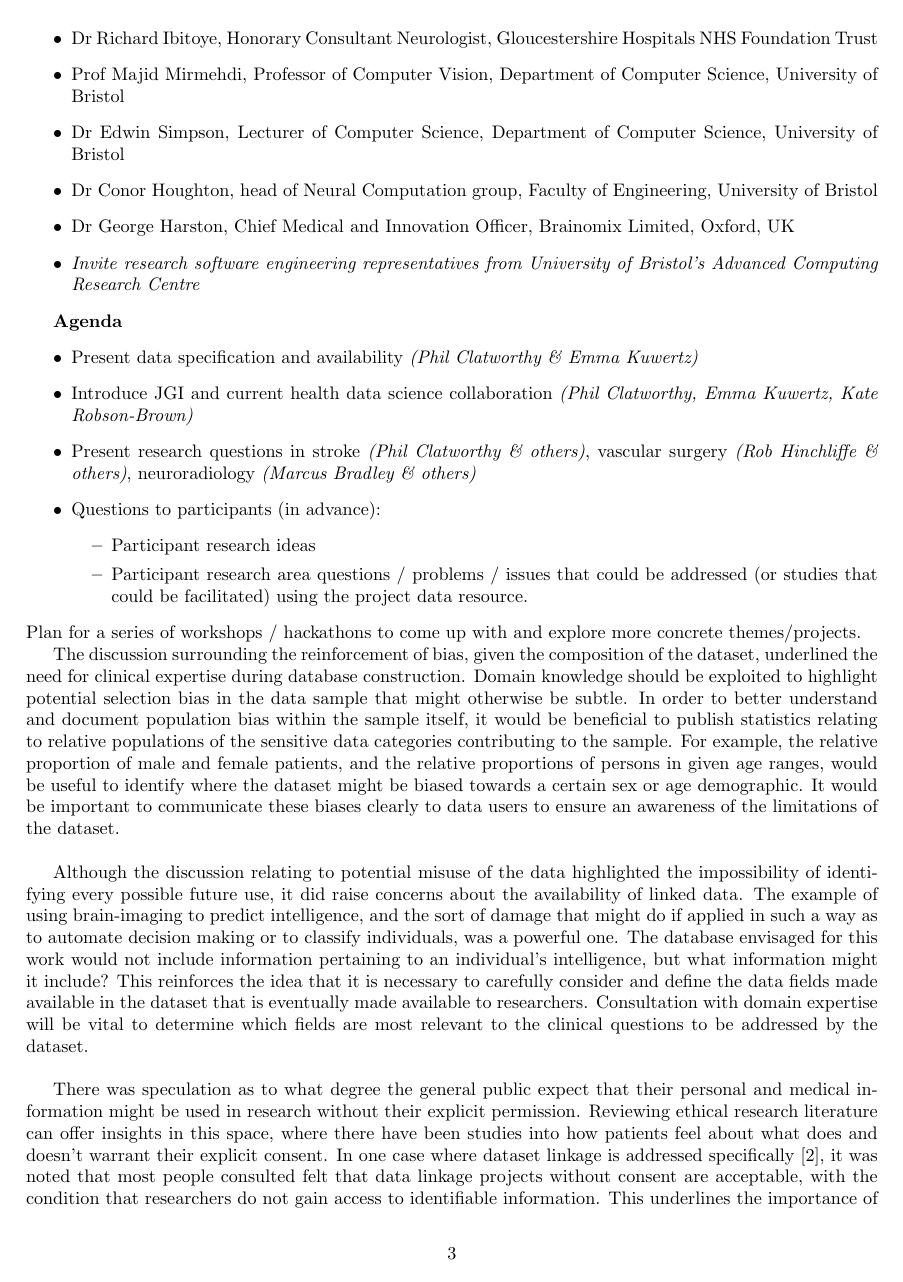
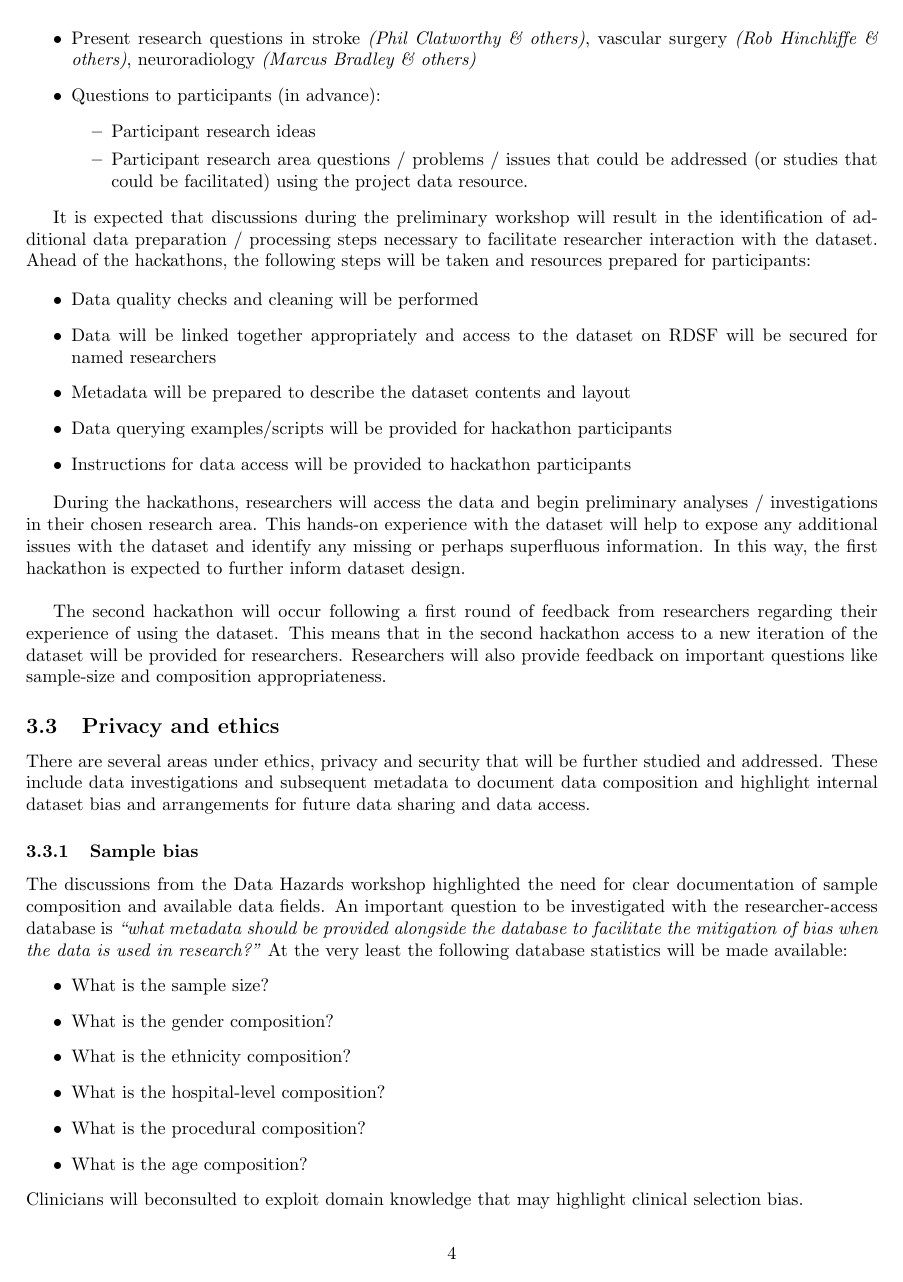
Before and after one commit to ekuw/ClinicalImagingDataScience, a LaTeX document (docs/project_report_EBI.tex): page 3 of 4 before the commit and page 4 of 5 after it. Compiled offline with pdfLaTeX.

Commit message:
update text

```diff
--- a/docs/project_report_EBI.tex
+++ b/docs/project_report_EBI.tex
@@ -178,43 +215,26 @@ data offering and scope use cases and collaborative pursuits.
     the project data resource.
   \end{itemize}
 \end{itemize}
-    Plan for a series of workshops / hackathons to come up with and explore more concrete themes/projects.
 
-The discussion surrounding the reinforcement of bias, given the
-composition of the dataset, underlined the need for clinical expertise
-during database construction. Domain knowledge should be exploited to
-highlight potential selection bias in the data sample that might
-otherwise be subtle. In order to better understand and document
-population bias within the sample itself, it would be beneficial to
-publish statistics relating to relative populations of the sensitive data
-categories contributing to the sample. For example, the relative
-proportion of male and female patients, and the relative proportions
-of persons in given age ranges, would be useful to identify where the dataset might be biased towards a certain
-sex or age demographic.
-It would be important to communicate these biases clearly to data
-users to ensure an awareness of the limitations of the dataset.\\
+It is expected that discussions during the preliminary workshop will
+result in the identification of additional data preparation /
+processing steps necessary to facilitate researcher interaction with
+the dataset. Ahead of the hackathons, the following steps will be
+taken and resources
+prepared for participants:
 
-Although the discussion relating to potential misuse of the data
-highlighted the impossibility of identifying every possible future
-use, it did raise concerns about the availability of linked data.
-The example of using brain-imaging to predict intelligence, and the
-sort of damage that might do if applied in such a way as to automate
-decision making or to classify individuals, was a powerful one. The
-database envisaged for this work would not include information
-pertaining to an individual's intelligence, but what information might
-it include? This reinforces the idea that it is necessary to carefully
-consider and define the data fields made available in the dataset that
-is eventually made available to researchers. Consultation with
-domain expertise will be vital to determine which fields are most
-relevant to the clinical questions to be addressed by the dataset.\\
+\begin{itemize}
+\item Data quality checks and cleaning will be performed
+\item Data will be linked together appropriately and access to the
+  dataset on RDSF will be secured for named researchers
+\item Metadata will be prepared to describe the dataset contents and layout
+\item Data querying examples/scripts will be provided for hackathon participants
+\item Instructions for data access will be provided to hackathon participants
+\end{itemize}
 
-There was speculation as to what degree the general public expect that
-their personal and medical information might be used in research
-without their explicit permission. Reviewing ethical research
-literature can offer insights in this space, where there have been
-studies into how patients feel about what does and doesn't warrant
-their explicit consent. In one case where dataset linkage is addressed
-specifically~\cite{xafis}, it was noted that most people consulted
-felt that data linkage projects without consent are acceptable,
-with the condition that researchers do not gain access to identifiable
-information. This underlines the importance of having a fully
+During the hackathons, researchers will access the data and begin
+preliminary analyses / investigations in their chosen research
+area. This hands-on experience with the dataset will help to expose
+any additional issues with the dataset and identify any missing or
+perhaps superfluous information. In this way, the first hackathon is
+expected to further inform dataset design. \\
@@ -226 +241,34 @@ of information privacy and security.  \\
 
+The second hackathon will occur following a first round of feedback
+from researchers regarding their experience of using the dataset. This
+means that in the second hackathon access to a new iteration of the
+dataset will be provided for researchers. Researchers will also
+provide feedback on important questions like sample-size and
+composition appropriateness.
+
+\subsection{Privacy and ethics}
+
+There are several areas under ethics, privacy and security that will
+be further studied and addressed. These include data investigations
+and subsequent metadata to document data composition and highlight
+internal dataset bias and arrangements for future data sharing and data access.
+
+\subsubsection{Sample bias}
+The discussions from the Data Hazards workshop highlighted the need
+for clear documentation of sample composition and available data
+fields. An important question to be investigated with the
+researcher-access database is \textit{``what metadata should be provided
+  alongside the database to facilitate the mitigation of bias when the
+  data is used in research?"} At the very least the following
+database statistics will be made available:
+\begin{itemize}
+\item What is the sample size?
+\item What is the gender composition?
+\item What is the ethnicity composition?
+\item What is the hospital-level composition?
+\item What is the procedural composition?
+\item What is the age composition?
+\end{itemize}
+
+\noindent Clinicians will beconsulted to exploit domain knowledge that may highlight clinical
+selection bias.
```
Also changed, not shown: docs/project_report_EBI.tex (87 more changed lines).
